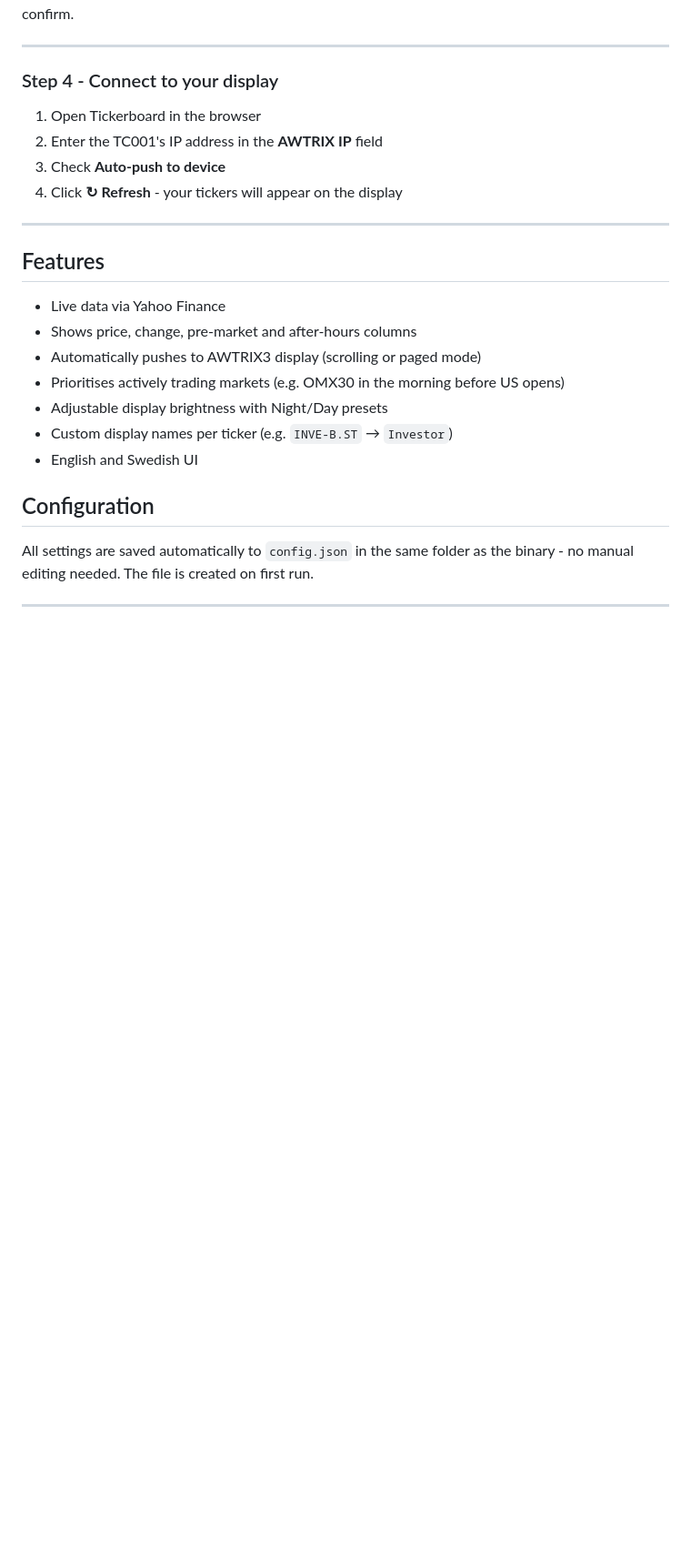
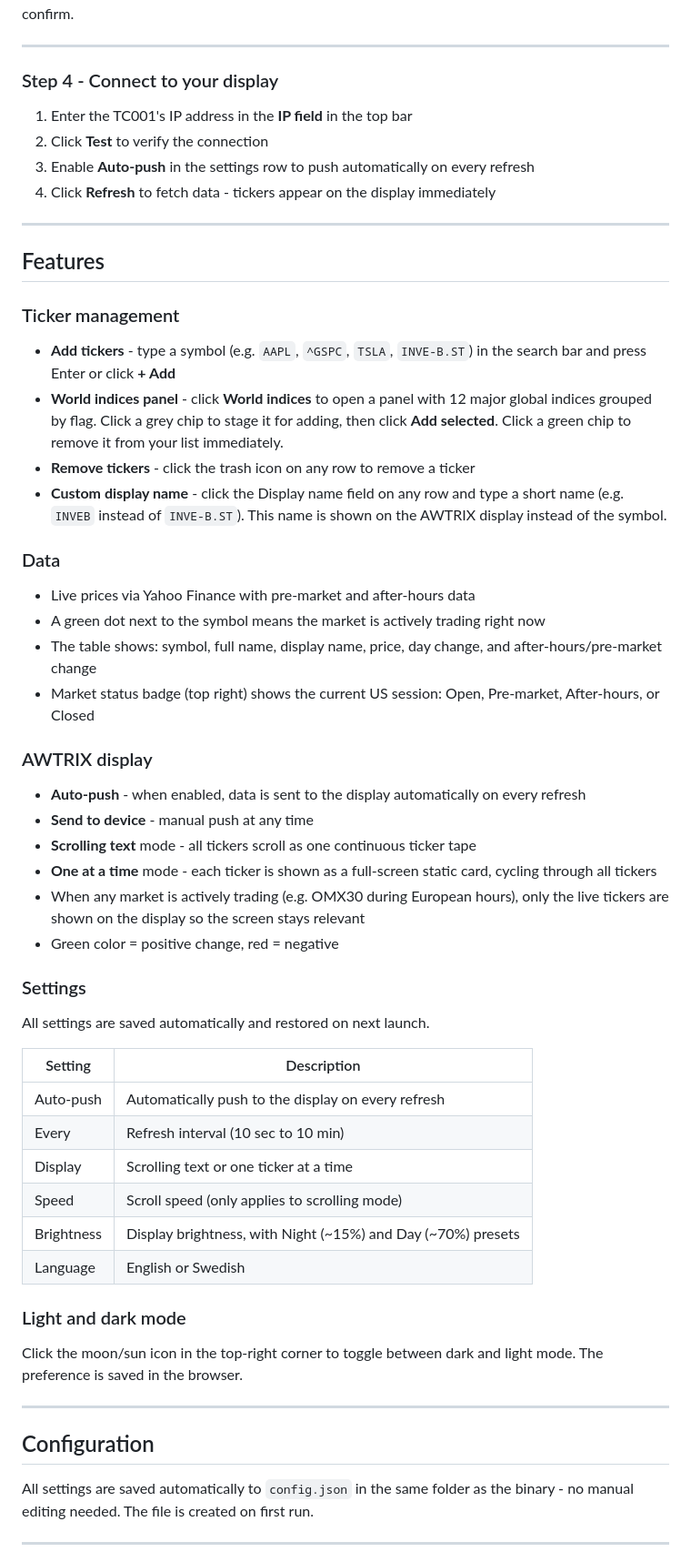
Before and after one commit to Egnerz/tickerboard, a Markdown page: README.md, the part around one of its changes. Shown at 91% size. Drawn GitHub-style; blank space fills up the shorter version.

```diff
--- a/README.md
+++ b/README.md
@@ -84,22 +84,56 @@ The browser opens automatically. If macOS blocks the app, right-click it and cho
 
 ### Step 4 - Connect to your display
 
-1. Open Tickerboard in the browser
-2. Enter the TC001's IP address in the **AWTRIX IP** field
-3. Check **Auto-push to device**
-4. Click **↻ Refresh** - your tickers will appear on the display
+1. Enter the TC001's IP address in the **IP field** in the top bar
+2. Click **Test** to verify the connection
+3. Enable **Auto-push** in the settings row to push automatically on every refresh
+4. Click **Refresh** to fetch data - tickers appear on the display immediately
 
 ---
 
 ## Features
 
-- Live data via Yahoo Finance
-- Shows price, change, pre-market and after-hours columns
-- Automatically pushes to AWTRIX3 display (scrolling or paged mode)
-- Prioritises actively trading markets (e.g. OMX30 in the morning before US opens)
-- Adjustable display brightness with Night/Day presets
-- Custom display names per ticker (e.g. `INVE-B.ST` → `Investor`)
-- English and Swedish UI
+### Ticker management
+
+- **Add tickers** - type a symbol (e.g. `AAPL`, `^GSPC`, `TSLA`, `INVE-B.ST`) in the search bar and press Enter or click **+ Add**
+- **World indices panel** - click **World indices** to open a panel with 12 major global indices grouped by flag. Click a grey chip to stage it for adding, then click **Add selected**. Click a green chip to remove it from your list immediately.
+- **Remove tickers** - click the trash icon on any row to remove a ticker
+- **Custom display name** - click the Display name field on any row and type a short name (e.g. `INVEB` instead of `INVE-B.ST`). This name is shown on the AWTRIX display instead of the symbol.
+
+### Data
+
+- Live prices via Yahoo Finance with pre-market and after-hours data
+- A green dot next to the symbol means the market is actively trading right now
+- The table shows: symbol, full name, display name, price, day change, and after-hours/pre-market change
+- Market status badge (top right) shows the current US session: Open, Pre-market, After-hours, or Closed
+
+### AWTRIX display
+
+- **Auto-push** - when enabled, data is sent to the display automatically on every refresh
+- **Send to device** - manual push at any time
+- **Scrolling text** mode - all tickers scroll as one continuous ticker tape
+- **One at a time** mode - each ticker is shown as a full-screen static card, cycling through all tickers
+- When any market is actively trading (e.g. OMX30 during European hours), only the live tickers are shown on the display so the screen stays relevant
+- Green color = positive change, red = negative
+
+### Settings
+
+All settings are saved automatically and restored on next launch.
+
+| Setting | Description |
+|---------|-------------|
+| Auto-push | Automatically push to the display on every refresh |
+| Every | Refresh interval (10 sec to 10 min) |
+| Display | Scrolling text or one ticker at a time |
+| Speed | Scroll speed (only applies to scrolling mode) |
+| Brightness | Display brightness, with Night (~15%) and Day (~70%) presets |
+| Language | English or Swedish |
+
+### Light and dark mode
+
+Click the moon/sun icon in the top-right corner to toggle between dark and light mode. The preference is saved in the browser.
+
+---
 
 ## Configuration
 
```
Also changed, not shown: other parts of README.md (+1 -1 lines), README.sv.md (+1 -1 lines).
